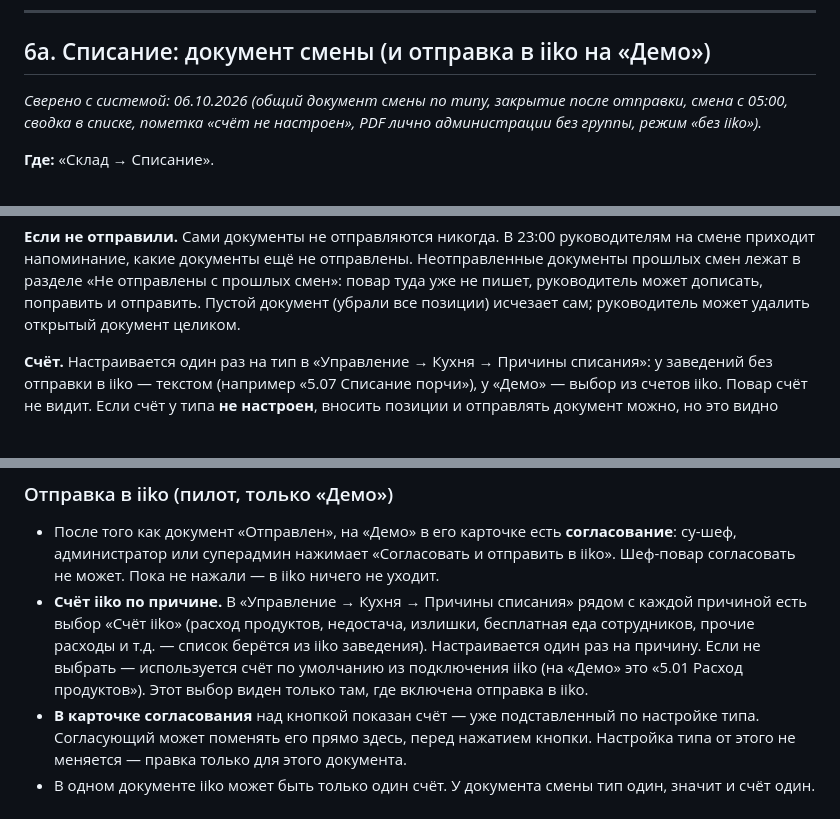
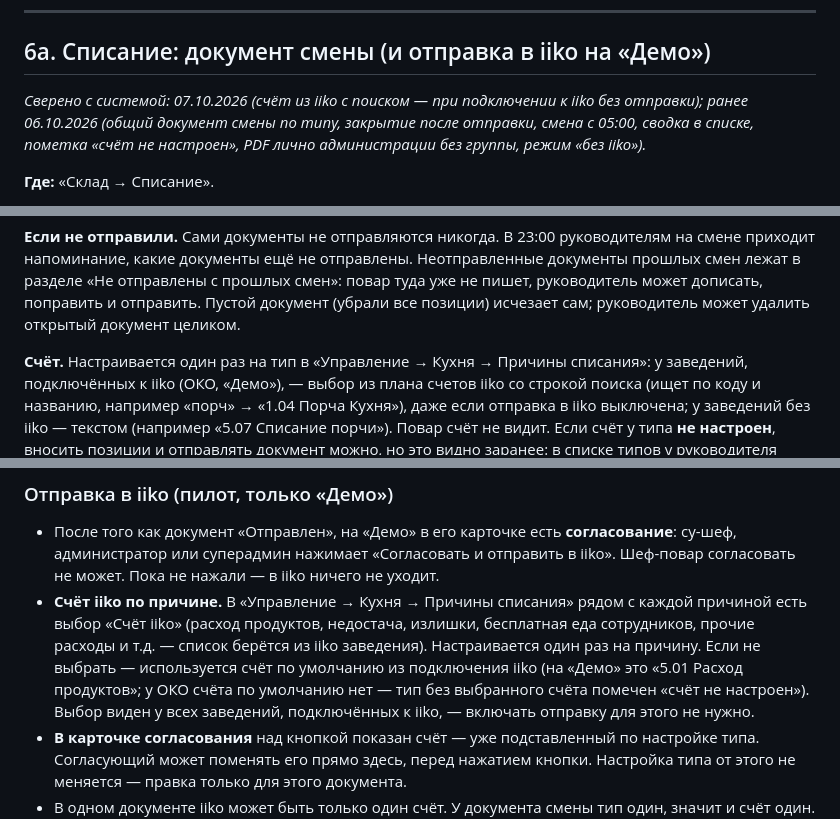
Before and after one commit to alisherphoto10-png/kitchen-guide, a Markdown page: print-agent/docs/kak-ustroen-kitchendesk.md, 3 parts joined by grey strips. Drawn GitHub-style; blank space fills up the shorter version.

Commit message:
Справочник: счёт списания из iiko с поиском — при подключении к iiko без отправки (ОКО)
Co-Authored-By: Claude Opus 5.5 <noreply@anthropic.com>

```diff
--- a/print-agent/docs/kak-ustroen-kitchendesk.md
+++ b/print-agent/docs/kak-ustroen-kitchendesk.md
@@ -623,7 +623,7 @@ _Сверено с системой: 01.10.2026 (статусы и QR — Эта
 
 ## 6а. Списание: документ смены (и отправка в iiko на «Демо»)
 
-_Сверено с системой: 06.10.2026 (общий документ смены по типу, закрытие после отправки, смена с 05:00, сводка в списке, пометка «счёт не настроен», PDF лично администрации без группы, режим «без iiko»)._
+_Сверено с системой: 07.10.2026 (счёт из iiko с поиском — при подключении к iiko без отправки); ранее 06.10.2026 (общий документ смены по типу, закрытие после отправки, смена с 05:00, сводка в списке, пометка «счёт не настроен», PDF лично администрации без группы, режим «без iiko»)._
 
 **Где:** «Склад → Списание».
 
@@ -681,8 +681,11 @@ _Сверено с системой: 06.10.2026 (общий документ с
 исчезает сам; руководитель может удалить открытый документ целиком.
 
 **Счёт.** Настраивается один раз на тип в «Управление → Кухня → Причины
-списания»: у заведений без отправки в iiko — текстом (например «5.07
-Списание порчи»), у «Демо» — выбор из счетов iiko. Повар счёт не видит.
+списания»: у заведений, подключённых к iiko (ОКО, «Демо»), — выбор из
+плана счетов iiko со строкой поиска (ищет по коду и названию, например
+«порч» → «1.04 Порча Кухня»), даже если отправка в iiko выключена; у
+заведений без iiko — текстом (например «5.07 Списание порчи»). Повар
+счёт не видит.
 Если счёт у типа **не настроен**, вносить позиции и отправлять документ
 можно, но это видно заранее: в списке типов у руководителя красная метка
 «счёт не настроен», та же пометка в документе и в окне «Отправить»
@@ -721,8 +724,10 @@ _Сверено с системой: 06.10.2026 (общий документ с
   недостача, излишки, бесплатная еда сотрудников, прочие расходы и т.д. —
   список берётся из iiko заведения). Настраивается один раз на причину.
   Если не выбрать — используется счёт по умолчанию из подключения iiko
-  (на «Демо» это «5.01 Расход продуктов»). Этот выбор виден только
-  там, где включена отправка в iiko.
+  (на «Демо» это «5.01 Расход продуктов»; у ОКО счёта по умолчанию нет —
+  тип без выбранного счёта помечен «счёт не настроен»). Выбор виден у
+  всех заведений, подключённых к iiko, — включать отправку для этого не
+  нужно.
 - **В карточке согласования** над кнопкой показан счёт — уже
   подставленный по настройке типа. Согласующий может поменять его прямо
   здесь, перед нажатием кнопки.
```
